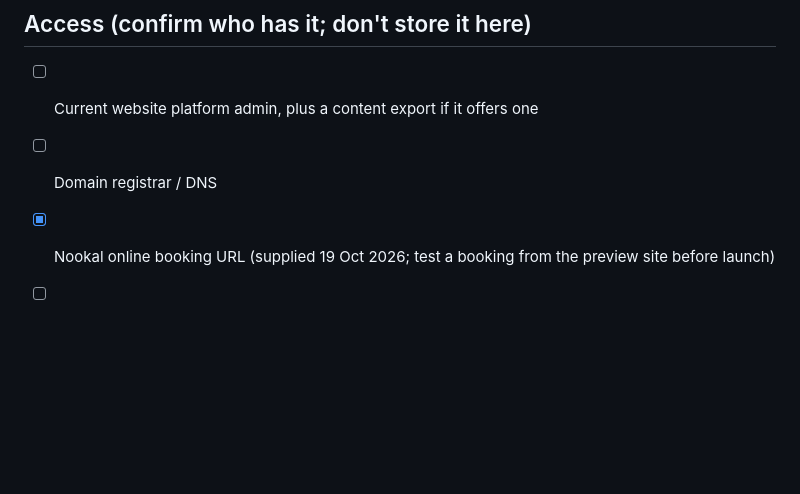
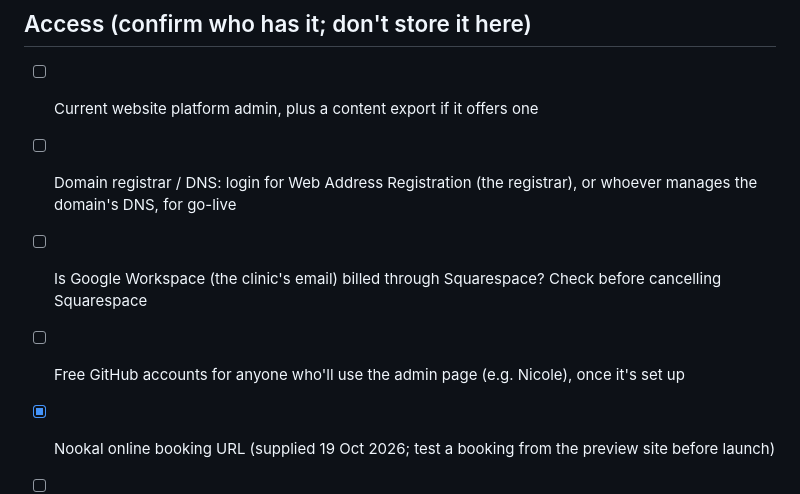
Before and after one commit to AdrianPow/embracemovementclinic, a Markdown page: docs/to-supply.md, the part around the change. Drawn GitHub-style; blank space fills up the shorter version.

```diff
--- a/docs/to-supply.md
+++ b/docs/to-supply.md
@@ -61,7 +61,9 @@ Tick items off as they arrive. Brand files go in `assets/brand/`; screenshots go
 ## Access (confirm who has it; don't store it here)
 
 - [ ] Current website platform admin, plus a content export if it offers one
-- [ ] Domain registrar / DNS
+- [ ] Domain registrar / DNS: login for Web Address Registration (the registrar), or whoever manages the domain's DNS, for go-live
+- [ ] Is Google Workspace (the clinic's email) billed through Squarespace? Check before cancelling Squarespace
+- [ ] Free GitHub accounts for anyone who'll use the admin page (e.g. Nicole), once it's set up
 - [x] Nookal online booking URL (supplied 19 Oct 2026; test a booking from the preview site before launch)
 - [ ] Google Business Profile (to update the website link and check the details match)
 - [ ] Analytics / Search Console
```
Also changed, not shown: docs/decisions.md (+3 -2 lines).
